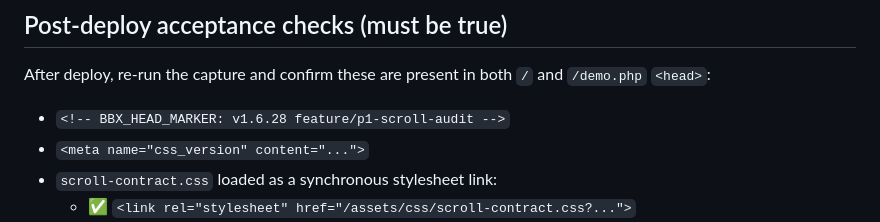
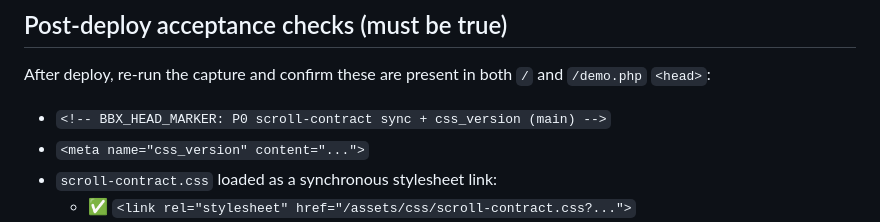
Before and after one commit to blackbox-eye/blackbox-ui, a Markdown page: docs/PRODUCTION_TRUTH_SCROLL_PROOF.md, the part around the change. GitHub-like rendering.

Commit message:
P0: align prod truth doc with main HEAD marker

```diff
--- a/docs/PRODUCTION_TRUTH_SCROLL_PROOF.md
+++ b/docs/PRODUCTION_TRUTH_SCROLL_PROOF.md
@@ -60,7 +60,7 @@ High-level confirmation from the captured header files:
 
 After deploy, re-run the capture and confirm these are present in both `/` and `/demo.php` `<head>`:
 
-- `<!-- BBX_HEAD_MARKER: v1.6.28 feature/p1-scroll-audit -->`
+- `<!-- BBX_HEAD_MARKER: P0 scroll-contract sync + css_version (main) -->`
 - `<meta name="css_version" content="...">`
 - `scroll-contract.css` loaded as a synchronous stylesheet link:
   - ✅ `<link rel="stylesheet" href="/assets/css/scroll-contract.css?...">`
```
